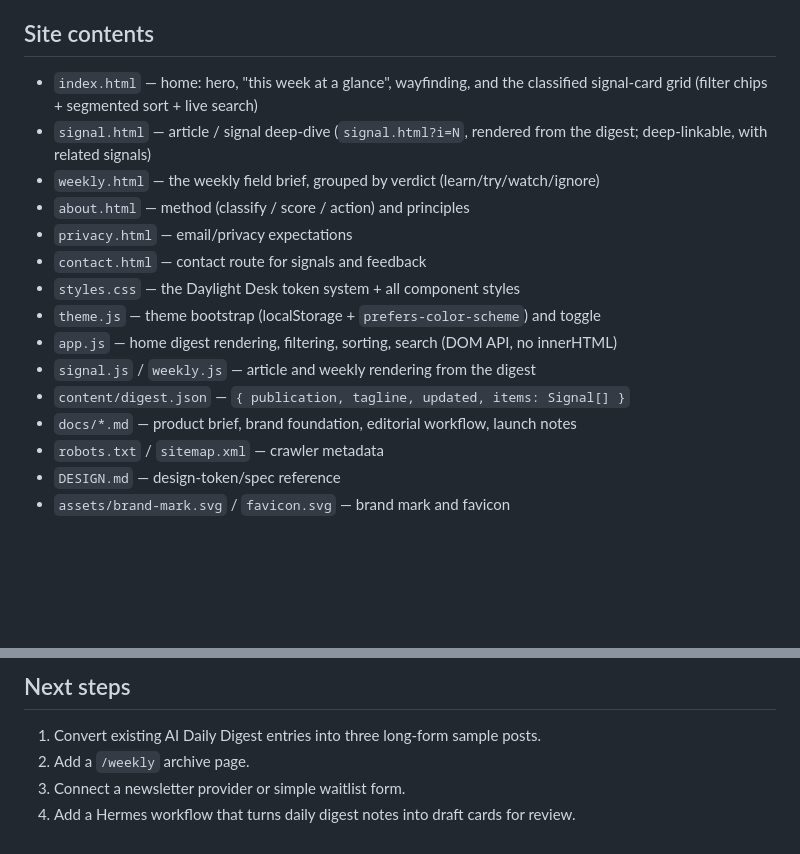
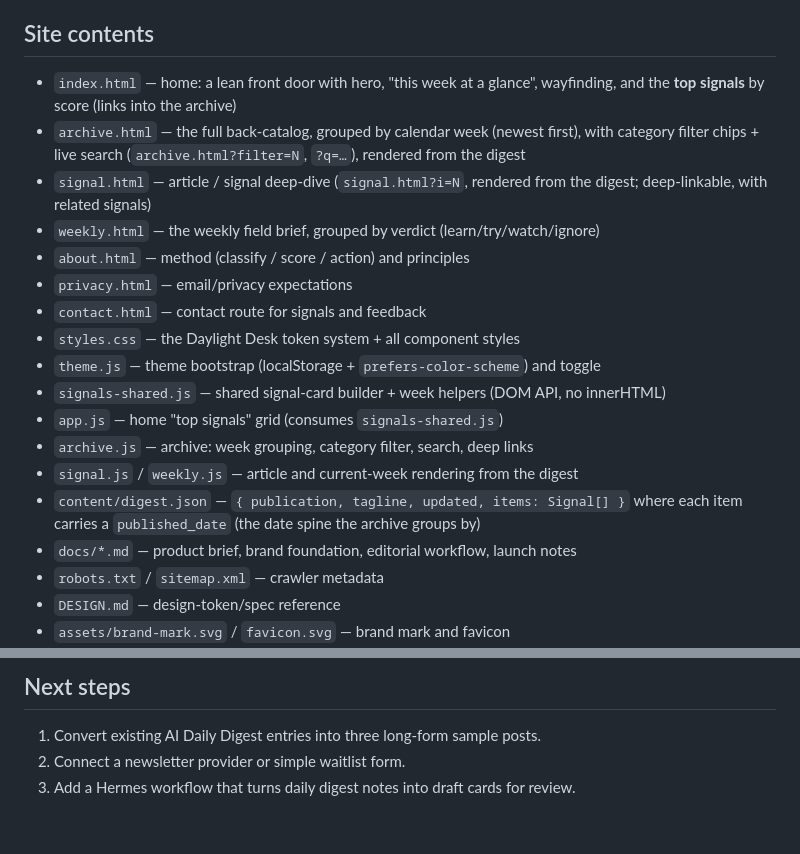
Before and after one commit to DCCA/ai-signal-desk, a Markdown page: README.md, 2 parts joined by grey strips. GitHub-like rendering; blank space fills up the shorter version.

Commit message:
docs: document archive page and published_date in README
Co-Authored-By: Claude Opus 4.8 (1M context) <noreply@anthropic.com>

```diff
--- a/README.md
+++ b/README.md
@@ -22,8 +22,11 @@ header/footer/newsletter and a digest rendered from `content/digest.json`.
 
 ## Site contents
 
-- `index.html` — home: hero, "this week at a glance", wayfinding, and the
-  classified signal-card grid (filter chips + segmented sort + live search)
+- `index.html` — home: a lean front door with hero, "this week at a glance",
+  wayfinding, and the **top signals** by score (links into the archive)
+- `archive.html` — the full back-catalog, grouped by calendar week (newest
+  first), with category filter chips + live search (`archive.html?filter=N`,
+  `?q=…`), rendered from the digest
 - `signal.html` — article / signal deep-dive (`signal.html?i=N`, rendered from
   the digest; deep-linkable, with related signals)
 - `weekly.html` — the weekly field brief, grouped by verdict (learn/try/watch/ignore)
@@ -32,9 +35,12 @@ header/footer/newsletter and a digest rendered from `content/digest.json`.
 - `contact.html` — contact route for signals and feedback
 - `styles.css` — the Daylight Desk token system + all component styles
 - `theme.js` — theme bootstrap (localStorage + `prefers-color-scheme`) and toggle
-- `app.js` — home digest rendering, filtering, sorting, search (DOM API, no innerHTML)
-- `signal.js` / `weekly.js` — article and weekly rendering from the digest
+- `signals-shared.js` — shared signal-card builder + week helpers (DOM API, no innerHTML)
+- `app.js` — home "top signals" grid (consumes `signals-shared.js`)
+- `archive.js` — archive: week grouping, category filter, search, deep links
+- `signal.js` / `weekly.js` — article and current-week rendering from the digest
 - `content/digest.json` — `{ publication, tagline, updated, items: Signal[] }`
+  where each item carries a `published_date` (the date spine the archive groups by)
 - `docs/*.md` — product brief, brand foundation, editorial workflow, launch notes
 - `robots.txt` / `sitemap.xml` — crawler metadata
 - `DESIGN.md` — design-token/spec reference
@@ -113,6 +119,5 @@ redirect configured at the registrar/DNS (GitHub Pages serves only the single
 ## Next steps
 
 1. Convert existing AI Daily Digest entries into three long-form sample posts.
-2. Add a `/weekly` archive page.
-3. Connect a newsletter provider or simple waitlist form.
-4. Add a Hermes workflow that turns daily digest notes into draft cards for review.
+2. Connect a newsletter provider or simple waitlist form.
+3. Add a Hermes workflow that turns daily digest notes into draft cards for review.
```
